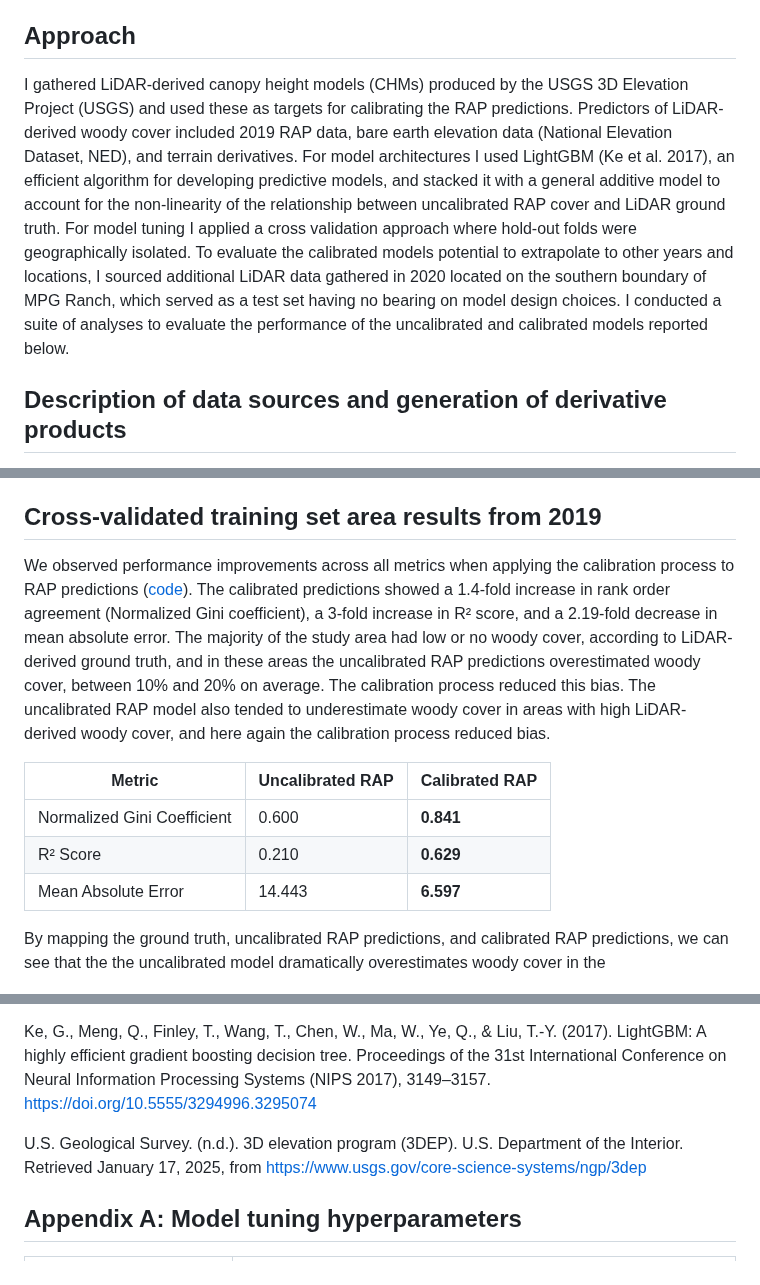
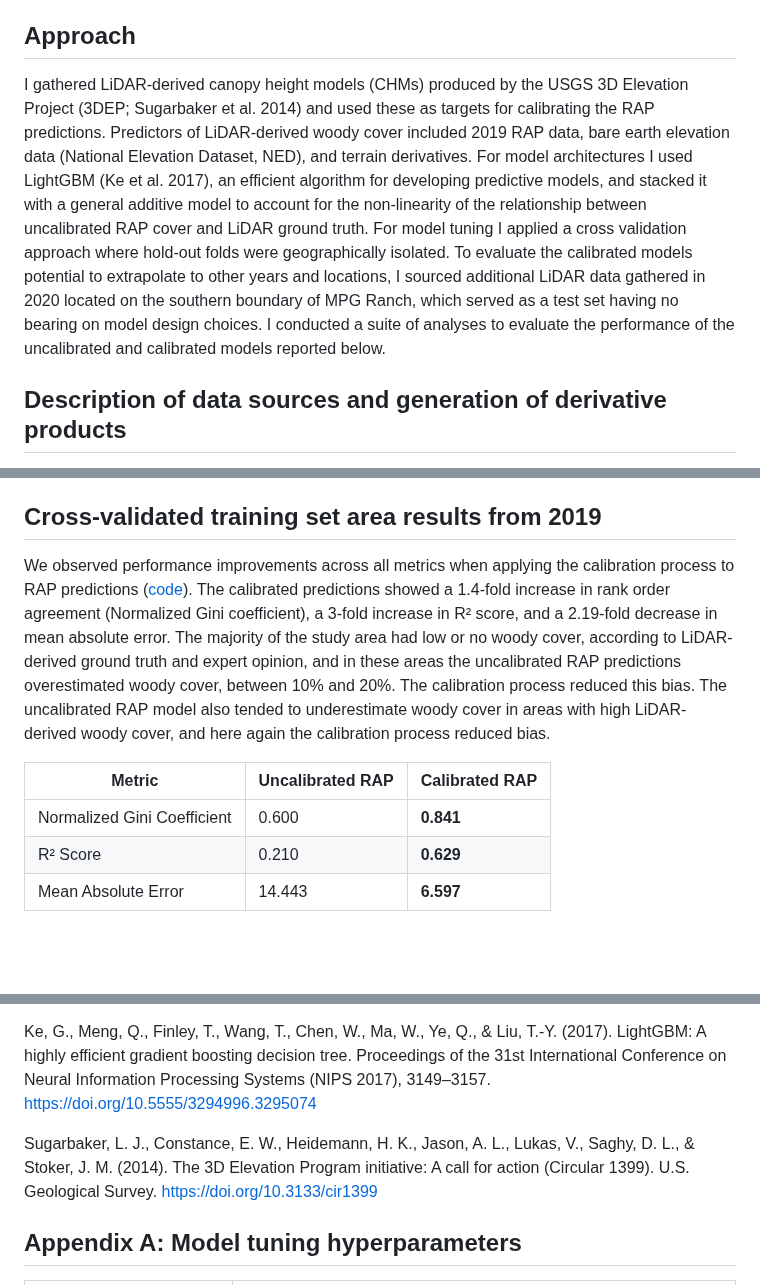
Before and after one commit to mosscoder/calibrate_rap, a Markdown page: README.md, 3 parts joined by grey strips. Drawn GitHub-style; blank space fills up the shorter version.

Commit message:
wrapping up training section

```diff
--- a/README.md
+++ b/README.md
@@ -4,7 +4,7 @@
 The purpose of this work was to develop a suitable model for woody cover change at MPG Ranch, a conservation property in western Montana, USA. My products will facilitate downstream ecological analyses, such as identificaiton of factors driving bird abundance. One candidate for estimating woody cover change is the Rangeland Analysis Platform (RAP; Allred et al. 2021), a machine learning model that predicts plant functional group cover, including shrubs and trees, across the contitental US at a 30m resolution from 1986 to the present. While the spatial and temporal continuity of this product is robust, in practice I found that RAP predictions do not align with LiDAR ground truth at MPG Ranch. This repo contains the code and analyses for a process to align RAP woody cover predictions with LiDAR ground truth at MPG Ranch. I prioritized the use of publically available datasets and libraries for this task so that it may be replicated in other locations.
 
 ## Approach
-I gathered LiDAR-derived canopy height models (CHMs) produced by the USGS 3D Elevation Project (USGS) and used these as targets for calibrating the RAP predictions. Predictors of LiDAR-derived woody cover included 2019 RAP data, bare earth elevation data (National Elevation Dataset, NED), and terrain derivatives. For model architectures I used LightGBM (Ke et al. 2017), an efficient algorithm for developing predictive models, and stacked it with a general additive model to account for the non-linearity of the relationship between uncalibrated RAP cover and LiDAR ground truth. For model tuning I applied a cross validation approach where hold-out folds were geographically isolated. To evaluate the calibrated models potential to extrapolate to other years and locations, I sourced additional LiDAR data gathered in 2020 located on the southern boundary of MPG Ranch, which served as a test set having no bearing on model design choices. I conducted a suite of analyses to evaluate the performance of the uncalibrated and calibrated models reported below.
+I gathered LiDAR-derived canopy height models (CHMs) produced by the USGS 3D Elevation Project (3DEP; Sugarbaker et al. 2014) and used these as targets for calibrating the RAP predictions. Predictors of LiDAR-derived woody cover included 2019 RAP data, bare earth elevation data (National Elevation Dataset, NED), and terrain derivatives. For model architectures I used LightGBM (Ke et al. 2017), an efficient algorithm for developing predictive models, and stacked it with a general additive model to account for the non-linearity of the relationship between uncalibrated RAP cover and LiDAR ground truth. For model tuning I applied a cross validation approach where hold-out folds were geographically isolated. To evaluate the calibrated models potential to extrapolate to other years and locations, I sourced additional LiDAR data gathered in 2020 located on the southern boundary of MPG Ranch, which served as a test set having no bearing on model design choices. I conducted a suite of analyses to evaluate the performance of the uncalibrated and calibrated models reported below.
 
 ## Description of data sources and generation of derivative products
 To generate woody cover estiamtes from LiDAR data ([code](https://github.com/mosscoder/calibrate_rap/blob/main/01_compute_lidar_cover.ipynb)), I aggregated 1m resolution canopy height data to 30m resolution, counting all pixels above a 1m height threshold to establish canopy cover. This threshold represents an important design choice and trade-off, where alternative values less than 1m risk inclusion of non-woody vegetation, such as tall grassess and forbs, and thresholds greater than 1m risk exclusion of low-lying woody vegetation, such as sagebrush.
@@ -80,7 +80,7 @@ LightGBM has an abundance of tuning parameters to sort through (Appendix A), and
 </p>
 
 ## Cross-validated training set area results from 2019
-We observed performance improvements across all metrics when applying the calibration process to RAP predictions ([code](https://github.com/mosscoder/calibrate_rap/blob/main/08_training_set_eval.ipynb)). The calibrated predictions showed a 1.4-fold increase in rank order agreement (Normalized Gini coefficient), a 3-fold increase in R² score, and a 2.19-fold decrease in mean absolute error. The majority of the study area had low or no woody cover, according to LiDAR-derived ground truth, and in these areas the uncalibrated RAP predictions overestimated woody cover, between 10% and 20% on average. The calibration process reduced this bias. The uncalibrated RAP model also tended to underestimate woody cover in areas with high LiDAR-derived woody cover, and here again the calibration process reduced bias.
+We observed performance improvements across all metrics when applying the calibration process to RAP predictions ([code](https://github.com/mosscoder/calibrate_rap/blob/main/08_training_set_eval.ipynb)). The calibrated predictions showed a 1.4-fold increase in rank order agreement (Normalized Gini coefficient), a 3-fold increase in R² score, and a 2.19-fold decrease in mean absolute error. The majority of the study area had low or no woody cover, according to LiDAR-derived ground truth and expert opinion, and in these areas the uncalibrated RAP predictions overestimated woody cover, between 10% and 20%. The calibration process reduced this bias. The uncalibrated RAP model also tended to underestimate woody cover in areas with high LiDAR-derived woody cover, and here again the calibration process reduced bias.
 
 | Metric                    | Uncalibrated RAP | Calibrated RAP |
 |--------------------------|------------------|----------------|
@@ -89,7 +89,6 @@ We observed performance improvements across all metrics when applying the calibr
 | Mean Absolute Error       | 14.443          | **6.597**      |
 
 
-By mapping the ground truth, uncalibrated RAP predictions, and calibrated RAP predictions, we can see that the the uncalibrated model dramatically overestimates woody cover in the
 <p align="center">
   <img src="https://github.com/mosscoder/calibrate_rap/blob/main/results/figures/training_true_v_pred.png?raw=true"
        alt="Training true vs pred"
@@ -129,7 +130,7 @@ Jørgensen, B. (1987). Exponential dispersion models. Journal of the Royal Stati
 
 Ke, G., Meng, Q., Finley, T., Wang, T., Chen, W., Ma, W., Ye, Q., & Liu, T.-Y. (2017). LightGBM: A highly efficient gradient boosting decision tree. Proceedings of the 31st International Conference on Neural Information Processing Systems (NIPS 2017), 3149–3157. https://doi.org/10.5555/3294996.3295074
 
-U.S. Geological Survey. (n.d.). 3D elevation program (3DEP). U.S. Department of the Interior. Retrieved January 17, 2025, from https://www.usgs.gov/core-science-systems/ngp/3dep
+Sugarbaker, L. J., Constance, E. W., Heidemann, H. K., Jason, A. L., Lukas, V., Saghy, D. L., & Stoker, J. M. (2014). The 3D Elevation Program initiative: A call for action (Circular 1399). U.S. Geological Survey. https://doi.org/10.3133/cir1399
 
 ## Appendix A: Model tuning hyperparameters
 
```
Also changed, not shown: other parts of README.md (+4 -2 lines).
